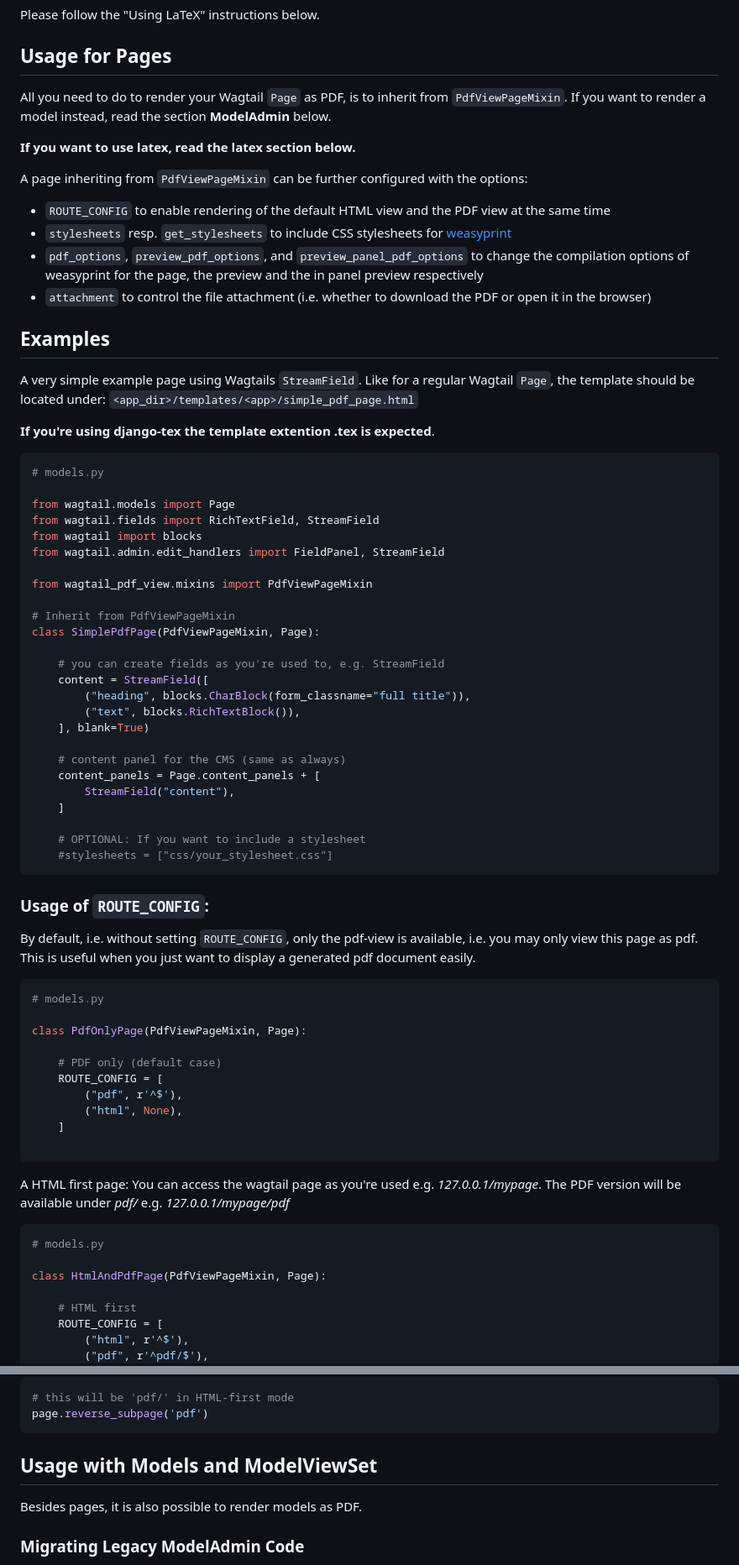
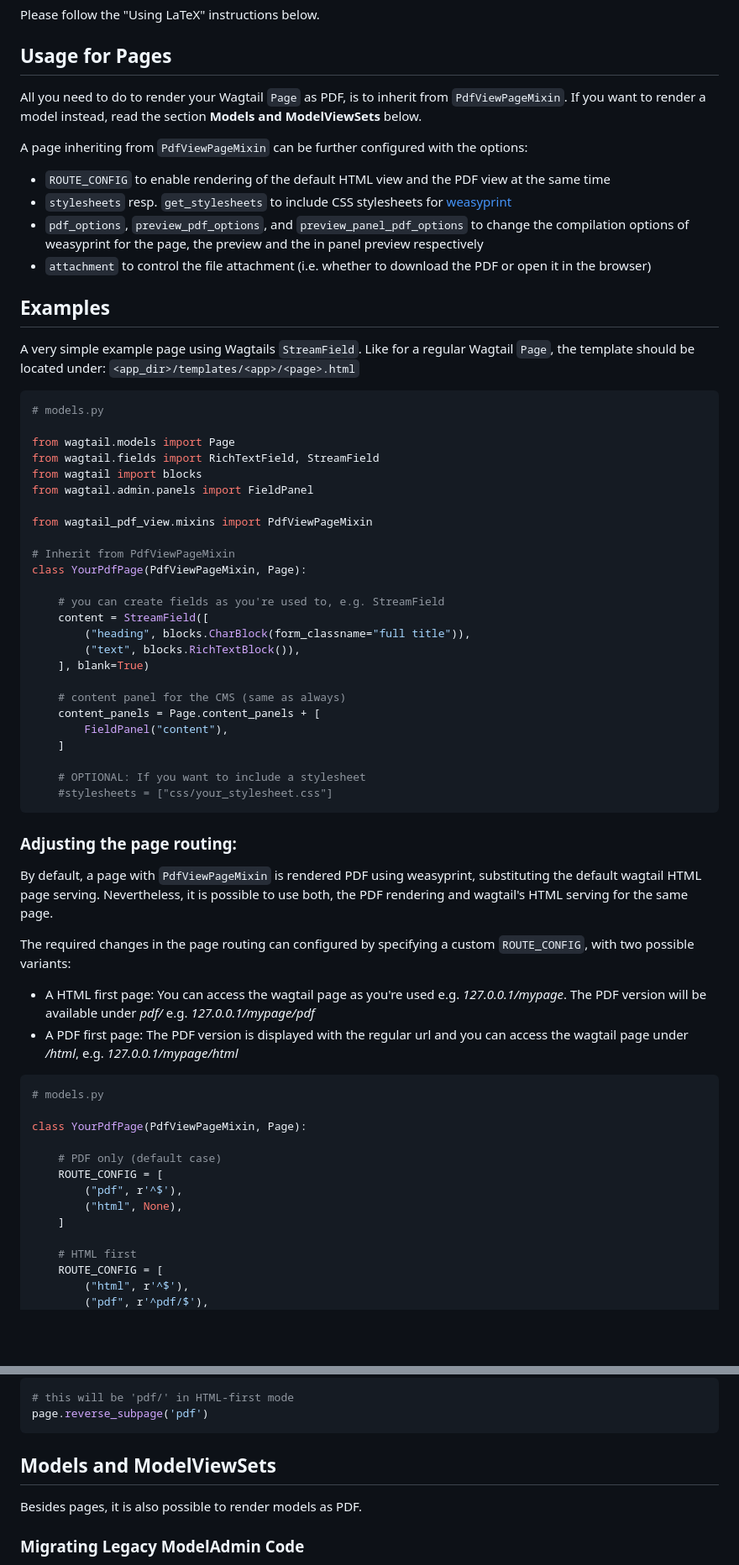
Before and after one commit to donhauser/wagtail-pdf, a Markdown page: README.md, 2 parts joined by grey strips. Shown: that part at 84% size. GitHub-like rendering; blank space fills up the shorter version.

Commit message:
Improved README

````diff
--- a/README.md
+++ b/README.md
@@ -69,9 +69,7 @@ Please follow the "Using LaTeX" instructions below.
 ## Usage for Pages
 
 All you need to do to render your Wagtail `Page` as PDF, is to inherit from `PdfViewPageMixin`.
-If you want to render a model instead, read the section **ModelAdmin** below.
-
-**If you want to use latex, read the latex section below.**
+If you want to render a model instead, read the section **Models and ModelViewSets** below.
 
 A page inheriting from `PdfViewPageMixin` can be further configured with the options:
 - `ROUTE_CONFIG` to enable rendering of the default HTML view and the PDF view at the same time
@@ -82,9 +80,7 @@ A page inheriting from `PdfViewPageMixin` can be further configured with the opt
 ## Examples
 
 A very simple example page using Wagtails `StreamField`.
-Like for a regular Wagtail `Page`, the template should be located under: `<app_dir>/templates/<app>/simple_pdf_page.html`
-
-**If you're using django-tex the template extention .tex is expected**.
+Like for a regular Wagtail `Page`, the template should be located under: `<app_dir>/templates/<app>/<page>.html`
 
 ```py
 # models.py
@@ -92,12 +88,12 @@ Like for a regular Wagtail `Page`, the template should be located under: `<app_d
 from wagtail.models import Page
 from wagtail.fields import RichTextField, StreamField
 from wagtail import blocks
-from wagtail.admin.edit_handlers import FieldPanel, StreamField
+from wagtail.admin.panels import FieldPanel
 
 from wagtail_pdf_view.mixins import PdfViewPageMixin
 
 # Inherit from PdfViewPageMixin
-class SimplePdfPage(PdfViewPageMixin, Page):
+class YourPdfPage(PdfViewPageMixin, Page):
 
     # you can create fields as you're used to, e.g. StreamField
     content = StreamField([
@@ -107,22 +103,26 @@ class SimplePdfPage(PdfViewPageMixin, Page):
 
     # content panel for the CMS (same as always)
     content_panels = Page.content_panels + [
-        StreamField("content"),
+        FieldPanel("content"),
     ]
 
     # OPTIONAL: If you want to include a stylesheet
     #stylesheets = ["css/your_stylesheet.css"]
 ```
 
-### Usage of `ROUTE_CONFIG`:
+### Adjusting the page routing:
 
-By default, i.e. without setting `ROUTE_CONFIG`, only the pdf-view is available, i.e. you may only view this page as pdf.
-This is useful when you just want to display a generated pdf document easily.
+By default, a page with `PdfViewPageMixin` is rendered PDF using weasyprint, substituting the default wagtail HTML page serving.
+Nevertheless, it is possible to use both, the PDF rendering and wagtail's HTML serving for the same page.
+
+The required changes in the page routing can configured by specifying a custom `ROUTE_CONFIG`, with two possible variants:
+- A HTML first page: You can access the wagtail page as you're used e.g. *127.0.0.1/mypage*. The PDF version will be available under *pdf/* e.g. *127.0.0.1/mypage/pdf*
+- A PDF first page: The PDF version is displayed with the regular url and you can access the wagtail page under */html*, e.g. *127.0.0.1/mypage/html*
 
 ```py
 # models.py
 
-class PdfOnlyPage(PdfViewPageMixin, Page):
+class YourPdfPage(PdfViewPageMixin, Page):
 
     # PDF only (default case)
     ROUTE_CONFIG = [
@@ -130,18 +130,6 @@ class PdfOnlyPage(PdfViewPageMixin, Page):
         ("html", None),
     ]
 
-```
-
-
-
-A HTML first page: You can access the wagtail page as you're used e.g. *127.0.0.1/mypage*.
-The PDF version will be available under *pdf/* e.g. *127.0.0.1/mypage/pdf*
-
-```py
-# models.py
-
-class HtmlAndPdfPage(PdfViewPageMixin, Page):
-
     # HTML first
     ROUTE_CONFIG = [
         ("html", r'^$'),
@@ -217,7 +196,7 @@ In python code `Page.reverse_subpage()` can be used to reverse a HTML-first page
 page.reverse_subpage('pdf')
 ```
 
-## Usage with Models and ModelViewSet
+## Models and ModelViewSets
 
 Besides pages, it is also possible to render models as PDF.
 
````
Also changed, not shown: other parts of README.md (+10 -16 lines).
